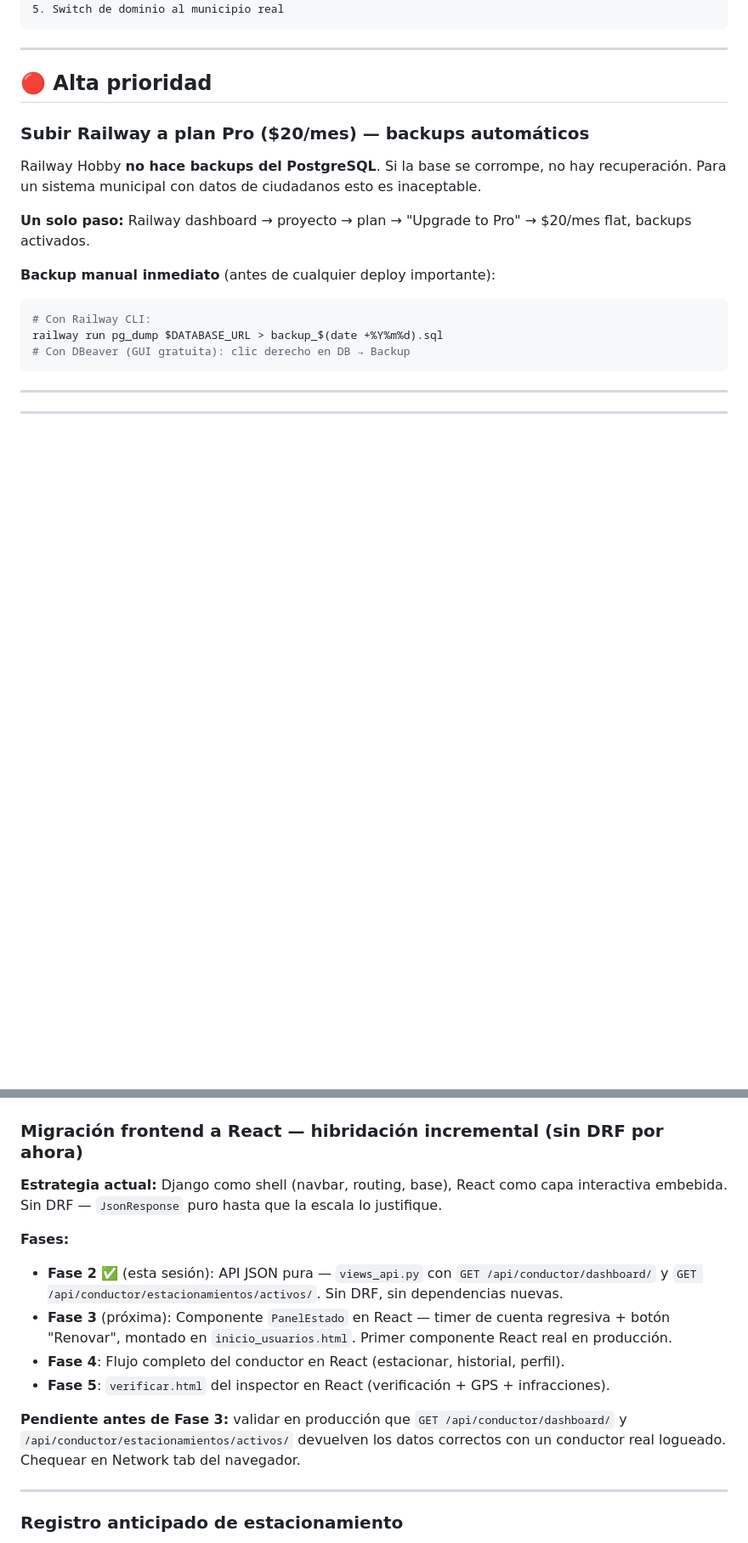
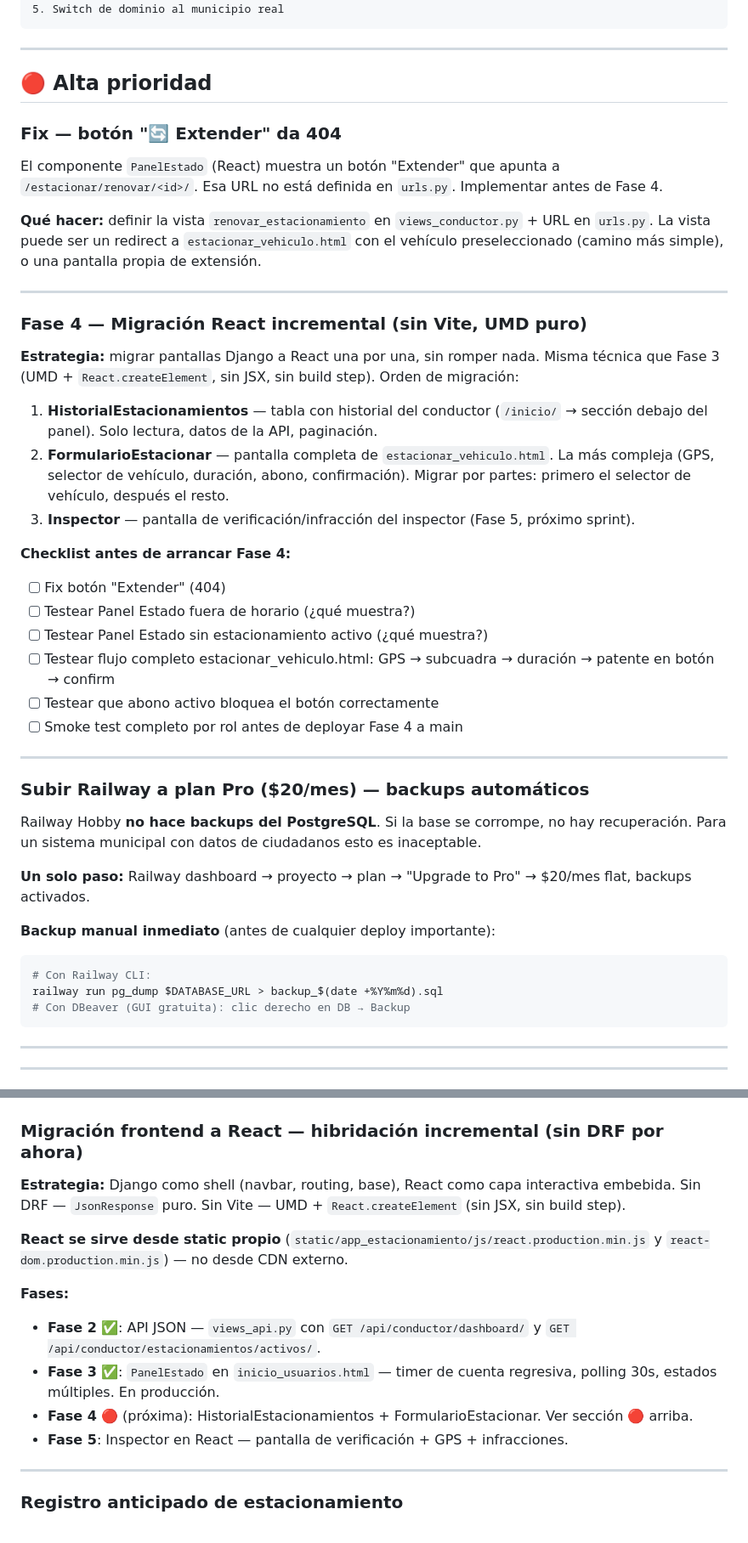
Before and after one commit to PolloLopez/estacionamiento_proyecto, a Markdown page: PENDIENTES.md, 2 parts joined by grey strips. Shown at 85% size. Drawn GitHub-style; blank space fills up the shorter version.

Commit message:
docs: actualizar PENDIENTES y CONTEXT — Fase 3 completa, plan Fase 4

```diff
--- a/PENDIENTES.md
+++ b/PENDIENTES.md
@@ -24,6 +24,32 @@
 ---
 
 ## 🔴 Alta prioridad
+
+### Fix — botón "🔄 Extender" da 404
+
+El componente `PanelEstado` (React) muestra un botón "Extender" que apunta a `/estacionar/renovar/<id>/`. Esa URL no está definida en `urls.py`. Implementar antes de Fase 4.
+
+**Qué hacer:** definir la vista `renovar_estacionamiento` en `views_conductor.py` + URL en `urls.py`. La vista puede ser un redirect a `estacionar_vehiculo.html` con el vehículo preseleccionado (camino más simple), o una pantalla propia de extensión.
+
+---
+
+### Fase 4 — Migración React incremental (sin Vite, UMD puro)
+
+**Estrategia:** migrar pantallas Django a React una por una, sin romper nada. Misma técnica que Fase 3 (UMD + `React.createElement`, sin JSX, sin build step). Orden de migración:
+
+1. **HistorialEstacionamientos** — tabla con historial del conductor (`/inicio/` → sección debajo del panel). Solo lectura, datos de la API, paginación.
+2. **FormularioEstacionar** — pantalla completa de `estacionar_vehiculo.html`. La más compleja (GPS, selector de vehículo, duración, abono, confirmación). Migrar por partes: primero el selector de vehículo, después el resto.
+3. **Inspector** — pantalla de verificación/infracción del inspector (Fase 5, próximo sprint).
+
+**Checklist antes de arrancar Fase 4:**
+- [ ] Fix botón "Extender" (404)
+- [ ] Testear Panel Estado fuera de horario (¿qué muestra?)
+- [ ] Testear Panel Estado sin estacionamiento activo (¿qué muestra?)
+- [ ] Testear flujo completo estacionar_vehiculo.html: GPS → subcuadra → duración → patente en botón → confirm
+- [ ] Testear que abono activo bloquea el botón correctamente
+- [ ] Smoke test completo por rol antes de deployar Fase 4 a main
+
+---
 
 ### Subir Railway a plan Pro ($20/mes) — backups automáticos
 
@@ -96,15 +122,15 @@ El ticket de infracción (`ticket_infraccion.html`) y el QR de pago tienen un ta
 
 ### Migración frontend a React — hibridación incremental (sin DRF por ahora)
 
-**Estrategia actual:** Django como shell (navbar, routing, base), React como capa interactiva embebida. Sin DRF — `JsonResponse` puro hasta que la escala lo justifique.
+**Estrategia:** Django como shell (navbar, routing, base), React como capa interactiva embebida. Sin DRF — `JsonResponse` puro. Sin Vite — UMD + `React.createElement` (sin JSX, sin build step).
+
+**React se sirve desde static propio** (`static/app_estacionamiento/js/react.production.min.js` y `react-dom.production.min.js`) — no desde CDN externo.
 
 **Fases:**
-- **Fase 2** ✅ (esta sesión): API JSON pura — `views_api.py` con `GET /api/conductor/dashboard/` y `GET /api/conductor/estacionamientos/activos/`. Sin DRF, sin dependencias nuevas.
-- **Fase 3** (próxima): Componente `PanelEstado` en React — timer de cuenta regresiva + botón "Renovar", montado en `inicio_usuarios.html`. Primer componente React real en producción.
-- **Fase 4**: Flujo completo del conductor en React (estacionar, historial, perfil).
-- **Fase 5**: `verificar.html` del inspector en React (verificación + GPS + infracciones).
-
-**Pendiente antes de Fase 3:** validar en producción que `GET /api/conductor/dashboard/` y `/api/conductor/estacionamientos/activos/` devuelven los datos correctos con un conductor real logueado. Chequear en Network tab del navegador.
+- **Fase 2** ✅: API JSON — `views_api.py` con `GET /api/conductor/dashboard/` y `GET /api/conductor/estacionamientos/activos/`.
+- **Fase 3** ✅: `PanelEstado` en `inicio_usuarios.html` — timer de cuenta regresiva, polling 30s, estados múltiples. En producción.
+- **Fase 4** 🔴 (próxima): HistorialEstacionamientos + FormularioEstacionar. Ver sección 🔴 arriba.
+- **Fase 5**: Inspector en React — pantalla de verificación + GPS + infracciones.
 
 ---
 
```
Also changed, not shown: other parts of PENDIENTES.md (+1 -1 lines), CONTEXT.md (+2 -0 lines).
